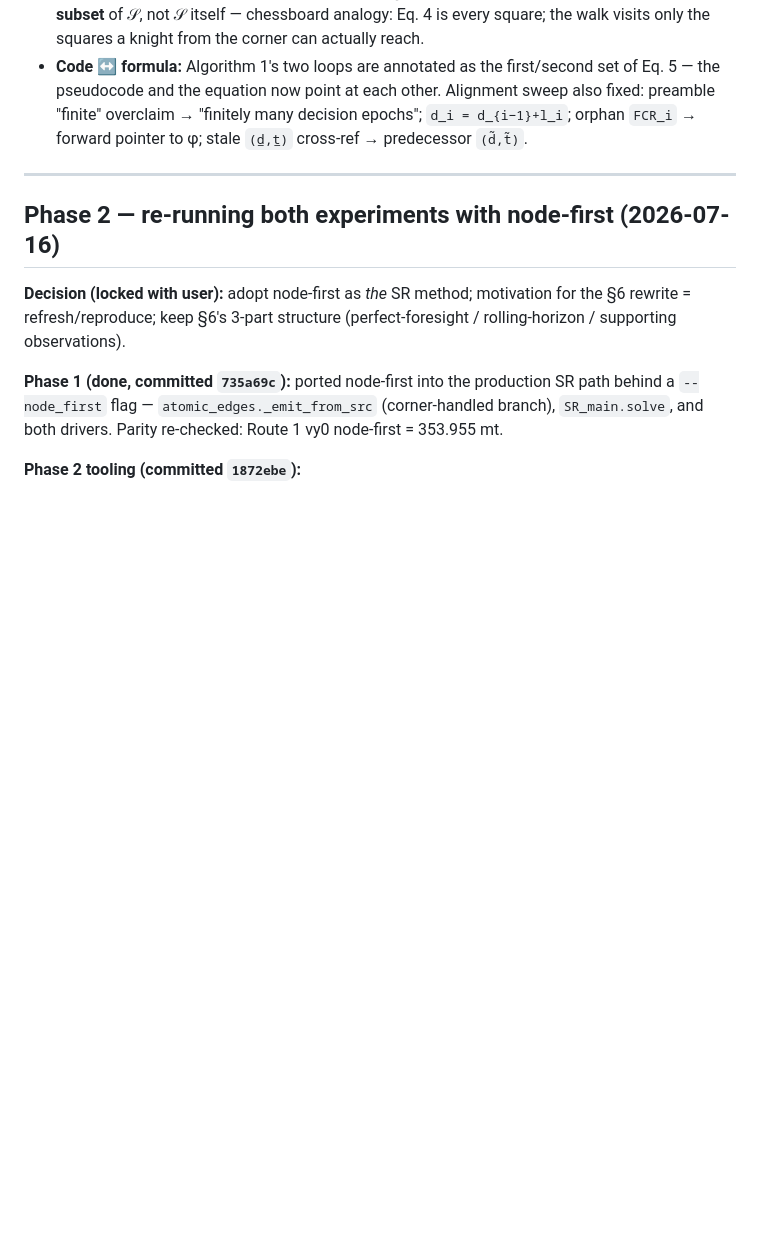
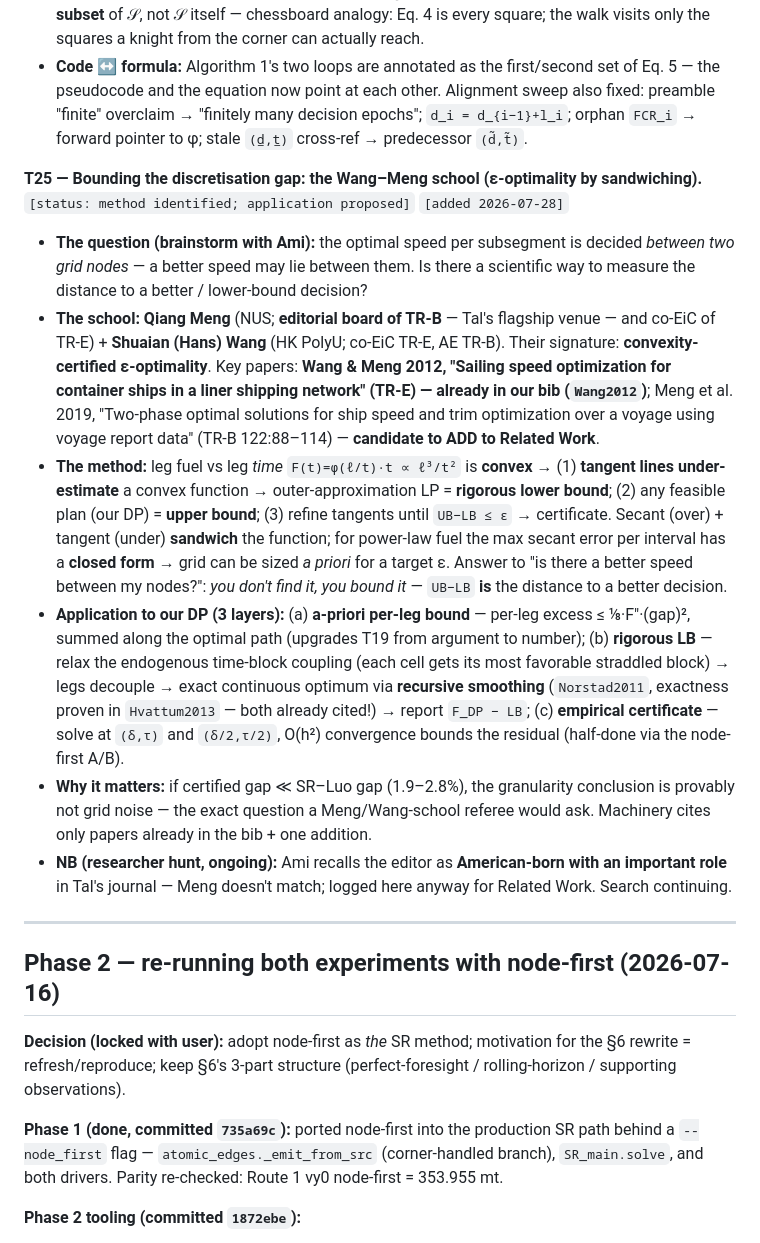
Before and after one commit to amishafir/Voyage_Optimization, a Markdown page: docs/meeting_prep_2026_07_13.md, the part around the change. GitHub-like rendering; blank space fills up the shorter version.

Commit message:
Log T25: Wang-Meng ε-optimality school — discretisation-gap bounding method + application plan
Co-Authored-By: Claude Fable 5 <noreply@anthropic.com>

```diff
--- a/docs/meeting_prep_2026_07_13.md
+++ b/docs/meeting_prep_2026_07_13.md
@@ -308,6 +308,15 @@ Core method (§4/§4.1/§4.2) is well-aligned with T5–T12 (build→solve flow,
 - **Honest claims:** the enumeration = **exactly 𝒜(d,t) filtered by v̄∈𝒱** — *up to the glide-past boundary rule* (a τ-unresolvable distance line is skipped; candidates extend past it — successors Eq. 5 doesn't list; formalism gap flagged for Tal, prep §4-3a). The closure discovers the **reachable subset** of 𝒮, not 𝒮 itself — chessboard analogy: Eq. 4 is every square; the walk visits only the squares a knight from the corner can actually reach.
 - **Code ↔ formula:** Algorithm 1's two loops are annotated as the first/second set of Eq. 5 — the pseudocode and the equation now point at each other. Alignment sweep also fixed: preamble "finite" overclaim → "finitely many decision epochs"; `d_i = d_{i−1}+l_i`; orphan `FCR_i` → forward pointer to φ; stale `(d̲,t̲)` cross-ref → predecessor `(d̃,t̃)`.
 
+
+**T25 — Bounding the discretisation gap: the Wang–Meng school (ε-optimality by sandwiching).** `[status: method identified; application proposed]` `[added 2026-07-28]`
+- **The question (brainstorm with Ami):** the optimal speed per subsegment is decided *between two grid nodes* — a better speed may lie between them. Is there a scientific way to measure the distance to a better / lower-bound decision?
+- **The school:** **Qiang Meng** (NUS; **editorial board of TR-B** — Tal's flagship venue — and co-EiC of TR-E) + **Shuaian (Hans) Wang** (HK PolyU; co-EiC TR-E, AE TR-B). Their signature: **convexity-certified ε-optimality**. Key papers: **Wang & Meng 2012, "Sailing speed optimization for container ships in a liner shipping network" (TR-E) — already in our bib (`Wang2012`)**; Meng et al. 2019, "Two-phase optimal solutions for ship speed and trim optimization over a voyage using voyage report data" (TR-B 122:88–114) — **candidate to ADD to Related Work**.
+- **The method:** leg fuel vs leg *time* `F(t)=φ(ℓ/t)·t ∝ ℓ³/t²` is **convex** → (1) **tangent lines under-estimate** a convex function → outer-approximation LP = **rigorous lower bound**; (2) any feasible plan (our DP) = **upper bound**; (3) refine tangents until `UB−LB ≤ ε` → certificate. Secant (over) + tangent (under) **sandwich** the function; for power-law fuel the max secant error per interval has a **closed form** → grid can be sized *a priori* for a target ε. Answer to "is there a better speed between my nodes?": *you don't find it, you bound it* — `UB−LB` **is** the distance to a better decision.
+- **Application to our DP (3 layers):** (a) **a-priori per-leg bound** — per-leg excess ≤ ⅛·F″·(gap)², summed along the optimal path (upgrades T19 from argument to number); (b) **rigorous LB** — relax the endogenous time-block coupling (each cell gets its most favorable straddled block) → legs decouple → exact continuous optimum via **recursive smoothing** (`Norstad2011`, exactness proven in `Hvattum2013` — both already cited!) → report `F_DP − LB`; (c) **empirical certificate** — solve at `(δ,τ)` and `(δ/2,τ/2)`, O(h²) convergence bounds the residual (half-done via the node-first A/B).
+- **Why it matters:** if certified gap ≪ SR–Luo gap (1.9–2.8%), the granularity conclusion is provably not grid noise — the exact question a Meng/Wang-school referee would ask. Machinery cites only papers already in the bib + one addition.
+- **NB (researcher hunt, ongoing):** Ami recalls the editor as **American-born with an important role** in Tal's journal — Meng doesn't match; logged here anyway for Related Work. Search continuing.
+
 ---
 
 ## Phase 2 — re-running both experiments with node-first (2026-07-16)
```
